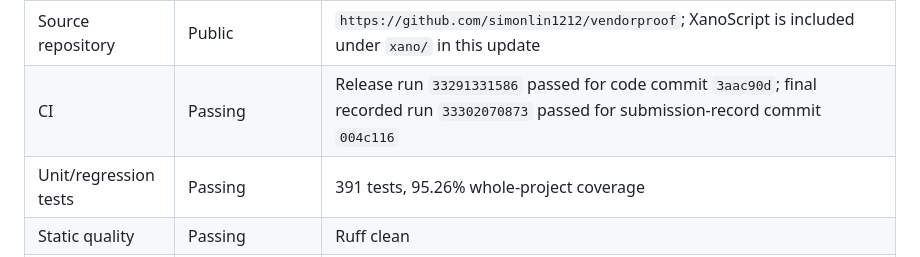
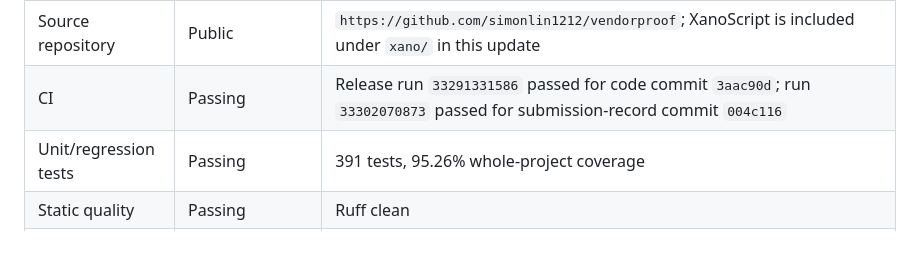
Before and after one commit to simonlin1212/vendorproof, a Markdown page: DEV_LOG.md, the part around the change. GitHub-like rendering.

Commit message:
Clarify recorded CI evidence

```diff
--- a/DEV_LOG.md
+++ b/DEV_LOG.md
@@ -17,7 +17,7 @@ project page.
 | Area | State | Evidence |
 |---|---|---|
 | Source repository | Public | `https://github.com/simonlin1212/vendorproof`; XanoScript is included under `xano/` in this update |
-| CI | Passing | Release run `33291331586` passed for code commit `3aac90d`; final recorded run `33302070873` passed for submission-record commit `004c116` |
+| CI | Passing | Release run `33291331586` passed for code commit `3aac90d`; run `33302070873` passed for submission-record commit `004c116` |
 | Unit/regression tests | Passing | 391 tests, 95.26% whole-project coverage |
 | Static quality | Passing | Ruff clean |
 | Gemini | Verified separately | Vertex AI structured-output smoke passed with `gemini-3.5-flash` in `global` |
```
Also changed, not shown: AGENTS.md (+2 -2 lines).
